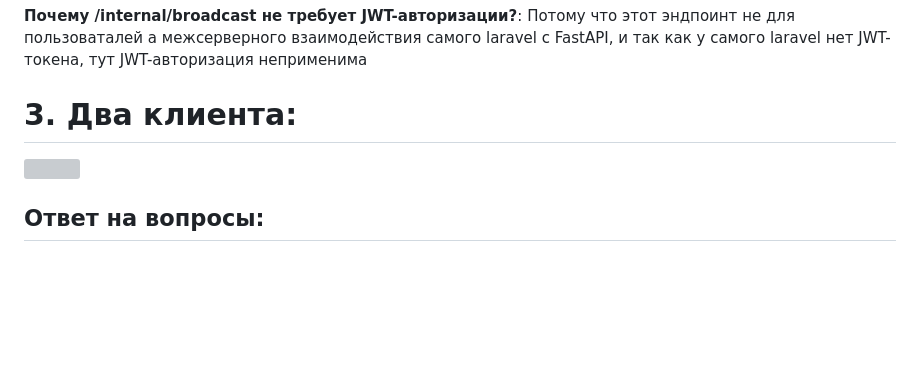
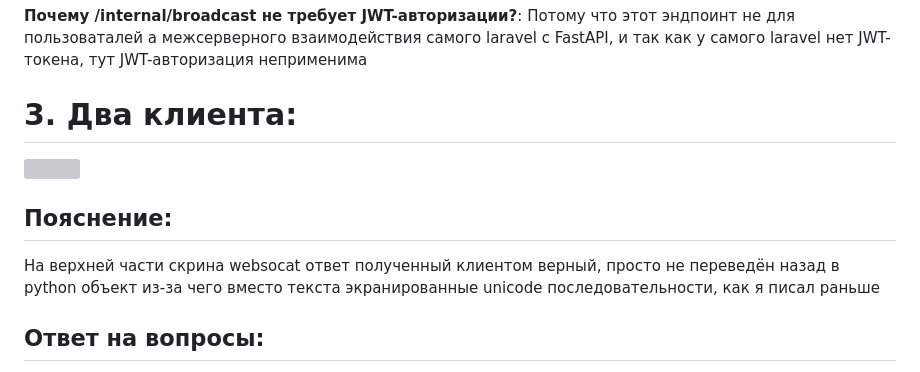
Before and after one commit to Cultuly/boardy, a Markdown page: Lab/Lab13/Report.md, the part around the change. GitHub-like rendering; blank space fills up the shorter version; grey boxes are pictures that could not be loaded.

Commit message:
Update Report.md
add optional description

```diff
--- a/Lab/Lab13/Report.md
+++ b/Lab/Lab13/Report.md
@@ -22,6 +22,9 @@ Python-клиент пишет connected и соединение открыто
 
 # 3. Два клиента:
 ![](screenshots/03-two-clients.png)
+## Пояснение:
+На верхней части скрина websocat ответ полученный клиентом верный, просто не переведён назад в python объект из-за чего вместо текста экранированные unicode последовательности, как я писал раньше
+
 ## Ответ на вопросы:
 **Что произойдёт если один из клиентов отключился, а broadcast уже начался?**:
 Вылетит ошибка при попытке послать сообщение на "мёртвый" сокет, но сама программа не упадёт, а просто пропустит этот сокет и продолжит отправку на остальные
```
